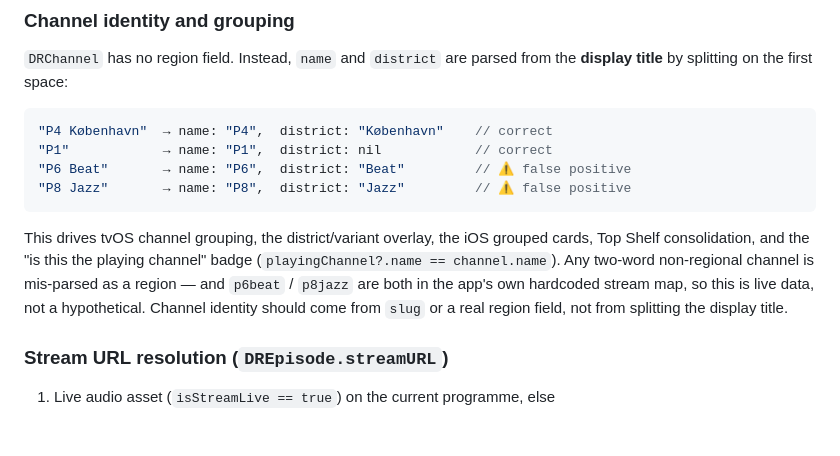
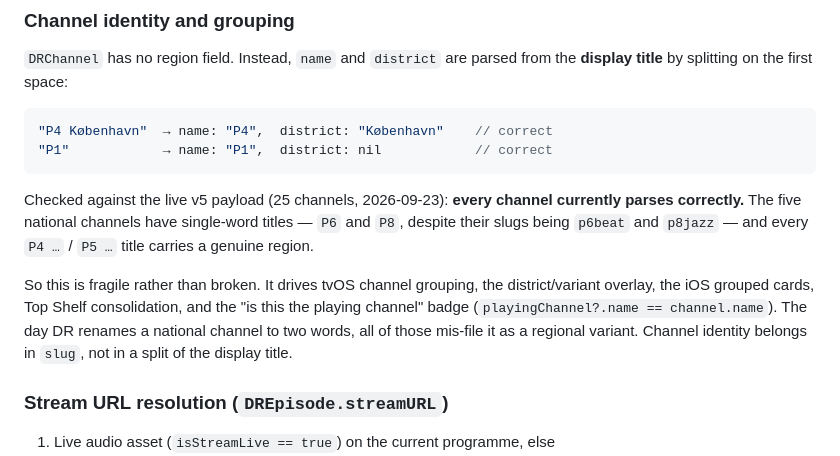
Before and after one commit to emmanuelstroem/lytter, a Markdown page: docs/OVERVIEW-AND-ARCHITECTURE.md, the part around the change. GitHub-like rendering; blank space fills up the shorter version.

````diff
--- a/docs/OVERVIEW-AND-ARCHITECTURE.md
+++ b/docs/OVERVIEW-AND-ARCHITECTURE.md
@@ -133,16 +133,18 @@ the folder adds it to the build automatically — including dead files.
 ```swift
 "P4 København"  → name: "P4",  district: "København"    // correct
 "P1"            → name: "P1",  district: nil            // correct
-"P6 Beat"       → name: "P6",  district: "Beat"         // ⚠ false positive
-"P8 Jazz"       → name: "P8",  district: "Jazz"         // ⚠ false positive
 ```
 
-This drives tvOS channel grouping, the district/variant overlay, the iOS grouped cards,
-Top Shelf consolidation, and the "is this the playing channel" badge
-(`playingChannel?.name == channel.name`). Any two-word non-regional channel is mis-parsed
-as a region — and `p6beat` / `p8jazz` are both in the app's own hardcoded stream map, so
-this is live data, not a hypothetical. Channel identity should come from `slug` or a real
-region field, not from splitting the display title.
+Checked against the live v5 payload (25 channels, 2026-09-23): **every channel currently
+parses correctly.** The five national channels have single-word titles — `P6` and `P8`,
+despite their slugs being `p6beat` and `p8jazz` — and every `P4 …` / `P5 …` title carries
+a genuine region.
+
+So this is fragile rather than broken. It drives tvOS channel grouping, the
+district/variant overlay, the iOS grouped cards, Top Shelf consolidation, and the "is this
+the playing channel" badge (`playingChannel?.name == channel.name`). The day DR renames a
+national channel to two words, all of those mis-file it as a regional variant. Channel
+identity belongs in `slug`, not in a split of the display title.
 
 ### Stream URL resolution (`DREpisode.streamURL`)
 
````
Also changed, not shown: docs/ROADMAP.md (+34 -18 lines).
